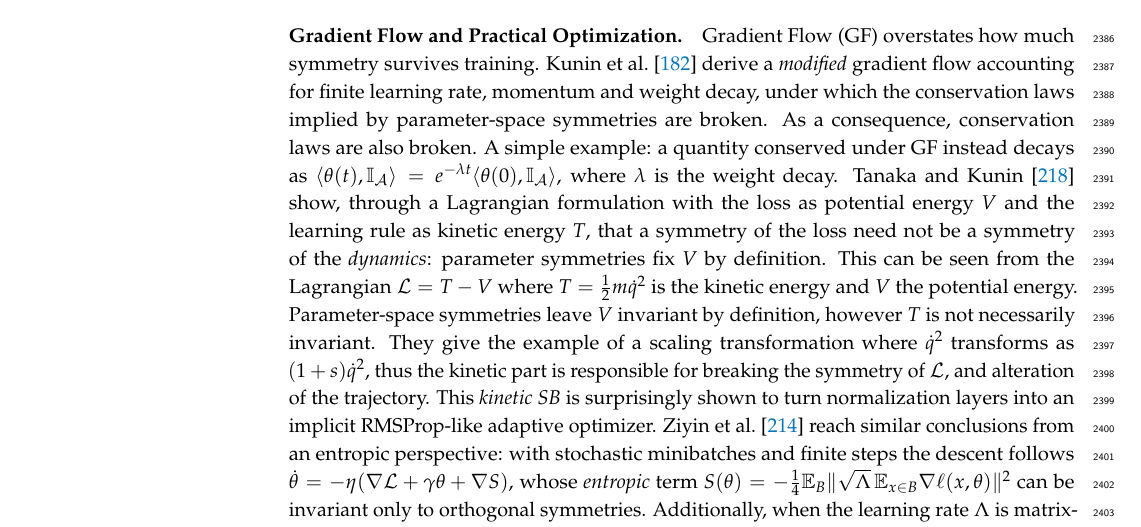
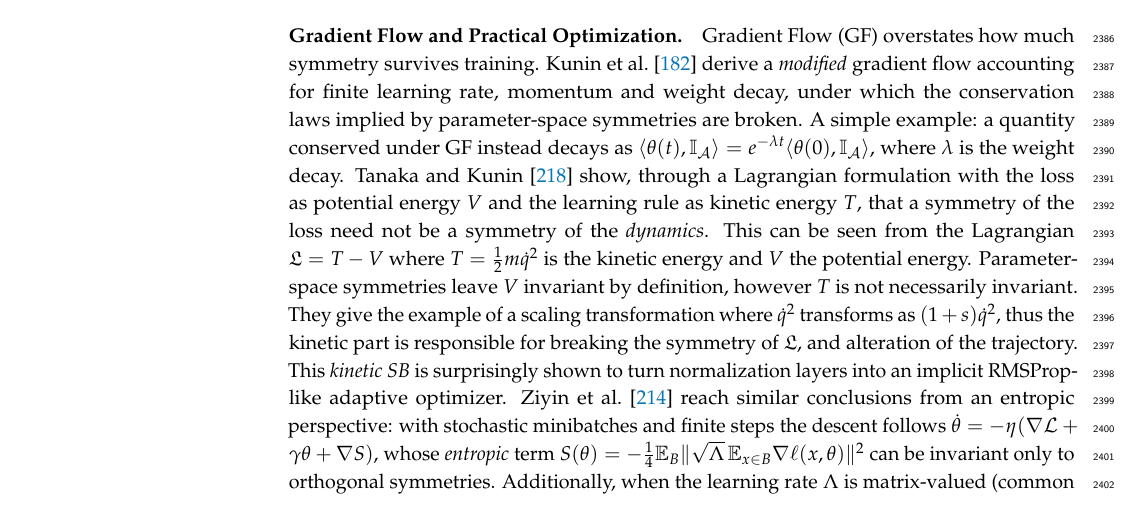
Before and after one commit to PierrickLeroy/Symmetries-in-Deep-Learning-a-Survey, a LaTeX paper (main.tex): part of page 64 of 84, cut so that both start at the same text. Compiled offline with pdfLaTeX.

Commit message:
small edits

```diff
--- a/main.tex
+++ b/main.tex
@@ -2485,11 +2485,10 @@ Because \Cref{sec:parameter-space-symmetries} develops these symmetries, we reco
 \paragraph{Gradient Flow and Practical Optimization}
 Gradient Flow (GF) overstates how much symmetry survives training.
 \citet{kunin2020} derive a \emph{modified} gradient flow accounting for finite learning rate, momentum and weight decay, under which the conservation laws implied by parameter-space symmetries are broken.
-As a consequence, conservation laws are also broken.
 A simple example: a quantity conserved under GF instead decays as $\langle\theta(t),\mathbb{I}_{\mathcal{A}}\rangle=e^{-\lambda t}\langle\theta(0),\mathbb{I}_{\mathcal{A}}\rangle$, where $\lambda$ is the weight decay.
-\citet{tanaka2021} show, through a Lagrangian formulation with the loss as potential energy $V$ and the learning rule as kinetic energy $T$, that a symmetry of the loss need not be a symmetry of the \emph{dynamics}: parameter symmetries fix $V$ by definition.
-This can be seen from the Lagrangian $\mathcal{L}=T-V$ where $T=\frac{1}{2} m \dot q^2$ is the kinetic energy and $V$ the potential energy. Parameter-space symmetries leave $V$ invariant by definition, however $T$ is not necessarily invariant.
-They give the example of a scaling transformation where $\dot q^2$ transforms as $(1+s)\dot q^2$, thus the kinetic part is responsible for breaking the symmetry of $\mathcal{L}$, and alteration of the trajectory.
+\citet{tanaka2021} show, through a Lagrangian formulation with the loss as potential energy $V$ and the learning rule as kinetic energy $T$, that a symmetry of the loss need not be a symmetry of the \emph{dynamics}.
+This can be seen from the Lagrangian $\mathfrak L = T-V$ where $T=\frac{1}{2} m \dot q^2$ is the kinetic energy and $V$ the potential energy. Parameter-space symmetries leave $V$ invariant by definition, however $T$ is not necessarily invariant.
+They give the example of a scaling transformation where $\dot q^2$ transforms as $(1+s)\dot q^2$, thus the kinetic part is responsible for breaking the symmetry of $\mathfrak L$, and alteration of the trajectory.
 This \emph{kinetic SB} is surprisingly shown to turn normalization layers into an implicit RMSProp-like adaptive optimizer.
 \citet{ziyin2025a} reach similar conclusions from an entropic perspective: with stochastic minibatches and finite steps the descent follows $\dot\theta=-\eta(\nabla \mathcal{L}+\gamma\theta+\nabla S)$, whose \emph{entropic} term $S(\theta)=-\tfrac14\mathbb{E}_B\|\sqrt{\Lambda}\,\mathbb{E}_{x\in B}\nabla \ell(x,\theta)\|^2$ can be invariant only to orthogonal symmetries.
 Additionally, when the learning rate $\Lambda$ is matrix-valued (common optimizers like Adam) with $\Lambda\neq\alpha I$, only to \emph{discrete} ones: stochasticity systematically breaks continuous symmetries.
```
